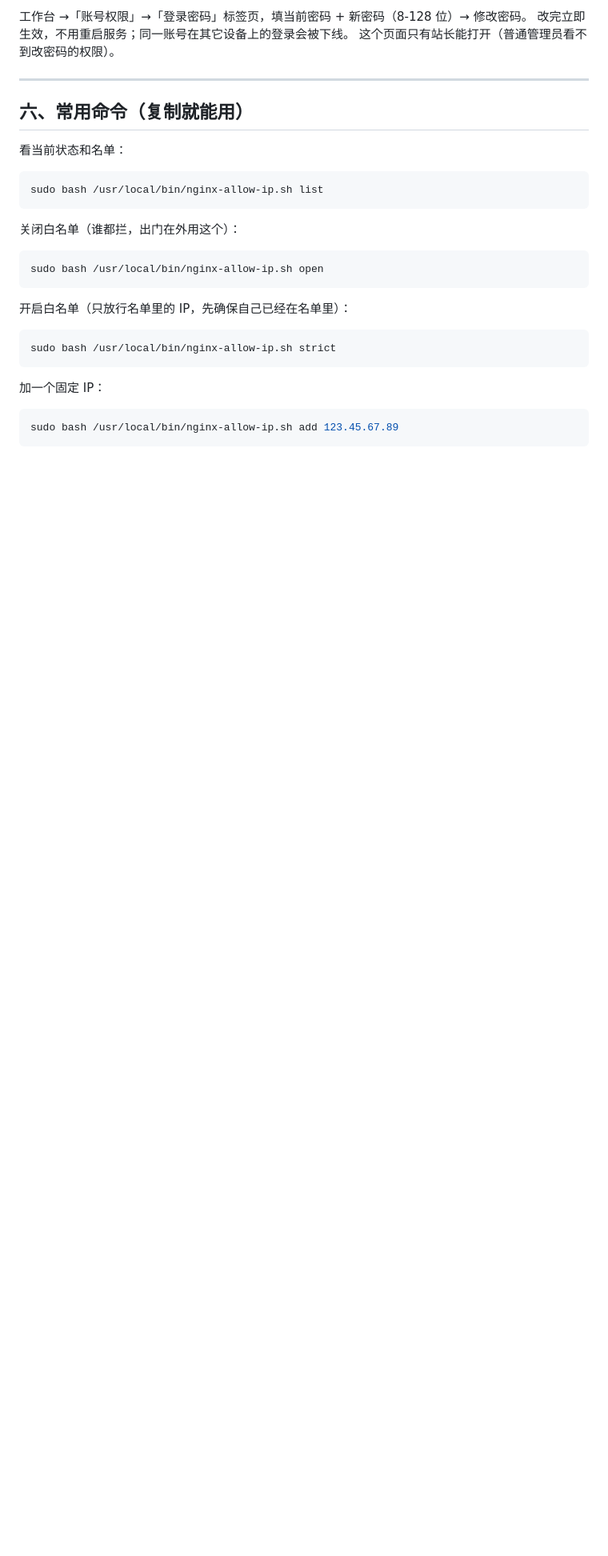
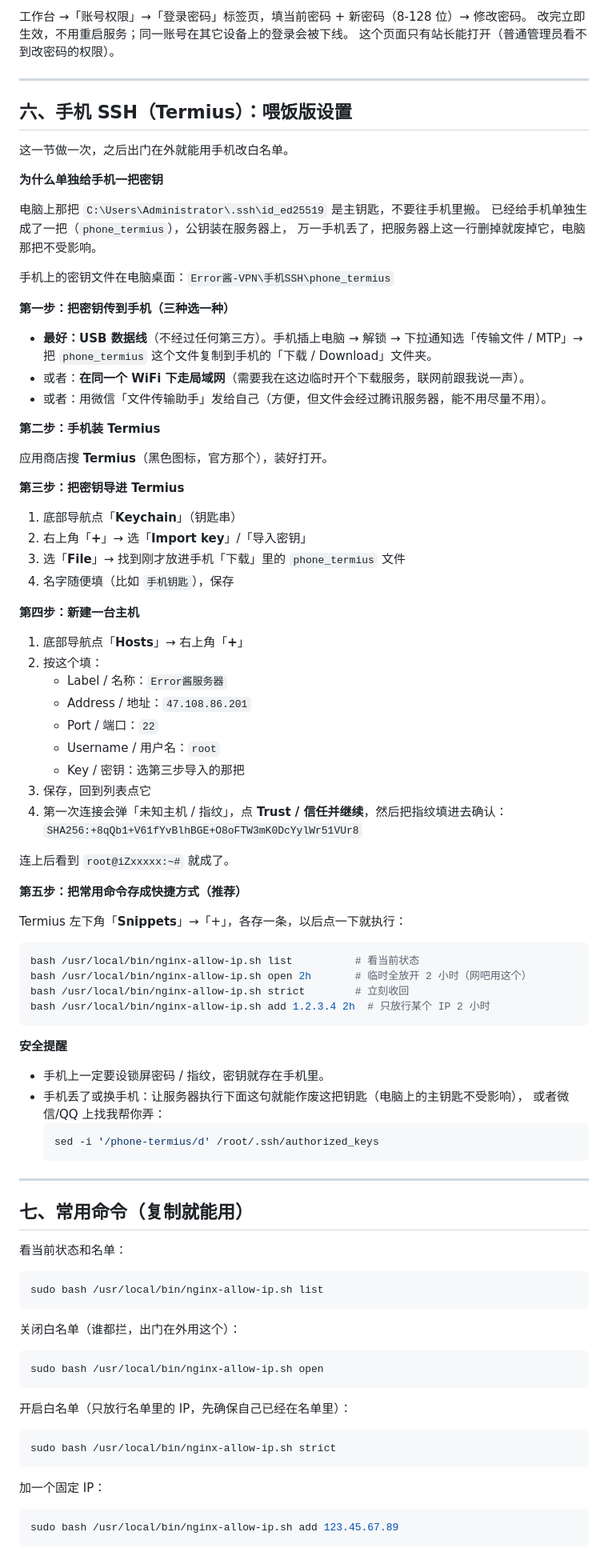
Before and after one commit to IslaGiftia/ErrorJ, a Markdown page: deploy/notes/nginx-allowlist-guide.md, the part around one of its changes. Shown at 80% size. GitHub-like rendering; blank space fills up the shorter version.

````diff
--- a/deploy/notes/nginx-allowlist-guide.md
+++ b/deploy/notes/nginx-allowlist-guide.md
@@ -173,7 +173,74 @@ sudo bash /usr/local/bin/nginx-allow-ip.sh add 123.45.67.89 2h
 
 ---
 
-## 六、常用命令（复制就能用）
+## 六、手机 SSH（Termius）：喂饭版设置
+
+这一节做一次，之后出门在外就能用手机改白名单。
+
+**为什么单独给手机一把密钥**
+
+电脑上那把 `C:\Users\Administrator\.ssh\id_ed25519` 是主钥匙，不要往手机里搬。
+已经给手机单独生成了一把（`phone_termius`），公钥装在服务器上，
+万一手机丢了，把服务器上这一行删掉就废掉它，电脑那把不受影响。
+
+手机上的密钥文件在电脑桌面：`Error酱-VPN\手机SSH\phone_termius`
+
+**第一步：把密钥传到手机（三种选一种）**
+
+- **最好：USB 数据线**（不经过任何第三方）。手机插上电脑 → 解锁 → 下拉通知选「传输文件 / MTP」→
+  把 `phone_termius` 这个文件复制到手机的「下载 / Download」文件夹。
+- 或者：**在同一个 WiFi 下走局域网**（需要我在这边临时开个下载服务，联网前跟我说一声）。
+- 或者：用微信「文件传输助手」发给自己（方便，但文件会经过腾讯服务器，能不用尽量不用）。
+
+**第二步：手机装 Termius**
+
+应用商店搜 **Termius**（黑色图标，官方那个），装好打开。
+
+**第三步：把密钥导进 Termius**
+
+1. 底部导航点「**Keychain**」（钥匙串）
+2. 右上角「**+**」→ 选「**Import key**」/「导入密钥」
+3. 选「**File**」→ 找到刚才放进手机「下载」里的 `phone_termius` 文件
+4. 名字随便填（比如 `手机钥匙`），保存
+
+**第四步：新建一台主机**
+
+1. 底部导航点「**Hosts**」→ 右上角「**+**」
+2. 按这个填：
+   - Label / 名称：`Error酱服务器`
+   - Address / 地址：`47.108.86.201`
+   - Port / 端口：`22`
+   - Username / 用户名：`root`
+   - Key / 密钥：选第三步导入的那把
+3. 保存，回到列表点它
+4. 第一次连接会弹「未知主机 / 指纹」，点 **Trust / 信任并继续**，然后把指纹填进去确认：
+   `SHA256:+8qQb1+V61fYvBlhBGE+O8oFTW3mK0DcYylWr51VUr8`
+
+连上后看到 `root@iZxxxxx:~#` 就成了。
+
+**第五步：把常用命令存成快捷方式（推荐）**
+
+Termius 左下角「**Snippets**」→「+」，各存一条，以后点一下就执行：
+
+```bash
+bash /usr/local/bin/nginx-allow-ip.sh list          # 看当前状态
+bash /usr/local/bin/nginx-allow-ip.sh open 2h       # 临时全放开 2 小时（网吧用这个）
+bash /usr/local/bin/nginx-allow-ip.sh strict        # 立刻收回
+bash /usr/local/bin/nginx-allow-ip.sh add 1.2.3.4 2h  # 只放行某个 IP 2 小时
+```
+
+**安全提醒**
+
+- 手机上一定要设锁屏密码 / 指纹，密钥就存在手机里。
+- 手机丢了或换手机：让服务器执行下面这句就能作废这把钥匙（电脑上的主钥匙不受影响），
+  或者微信/QQ 上找我帮你弄：
+  ```bash
+  sed -i '/phone-termius/d' /root/.ssh/authorized_keys
+  ```
+
+---
+
+## 七、常用命令（复制就能用）
 
 看当前状态和名单：
 
````
Also changed, not shown: other parts of deploy/notes/nginx-allowlist-guide.md (+5 -5 lines), DEPLOYMENT_LOG.md (+27 -0 lines), README.md (+1 -0 lines).
